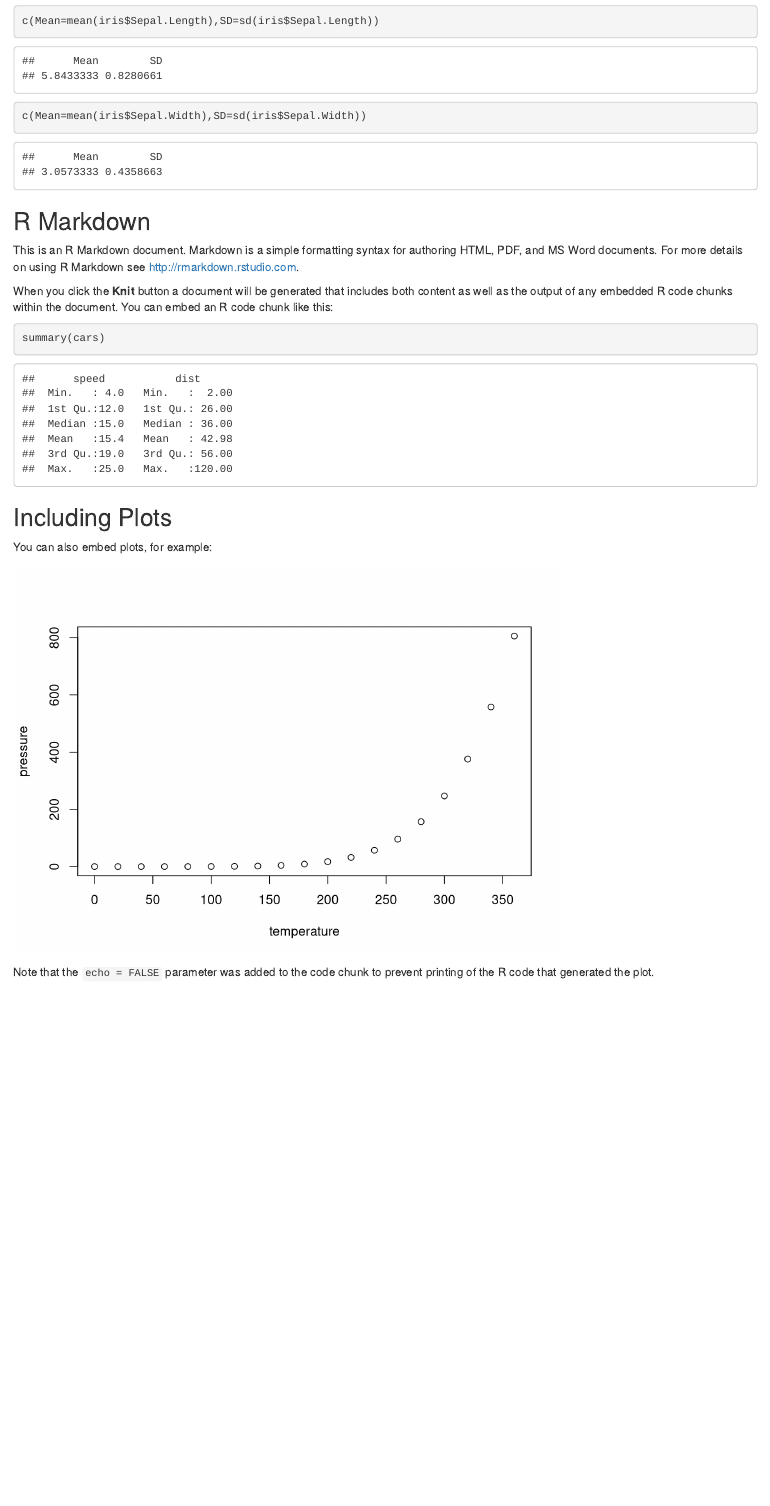
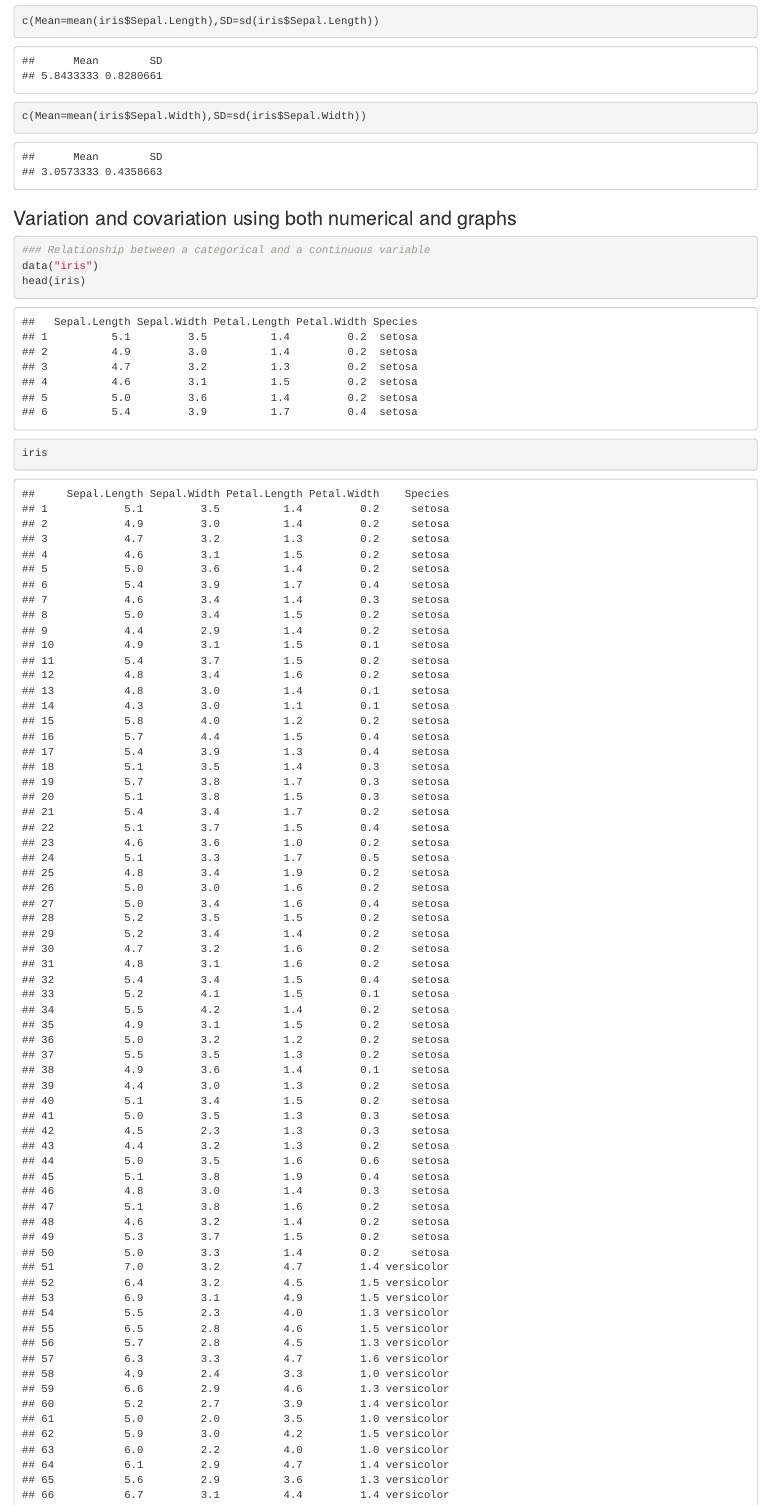
Before and after one commit to GiseleIshimwe2/R_Assignment-1, an R Markdown document (R_Assignments.Rmd): the page in a window 1100 px wide, from 13570 px down. Rendered offline with R 4.5, knitr and Pandoc, with nearby package versions; some code elsewhere in the file could not run offline.

Commit message:
Relationship between a categorical and a continuous variable

````diff
--- a/R_Assignments.Rmd
+++ b/R_Assignments.Rmd
@@ -162,3 +162,11 @@ c(Mean=mean(iris$Sepal.Length),SD=sd(iris$Sepal.Length))
 c(Mean=mean(iris$Sepal.Width),SD=sd(iris$Sepal.Width))
 ```
 
+### Variation and covariation using both numerical and graphs
+
+```{r }
+### Relationship between a categorical and a continuous variable
+data("iris")
+head(iris)
+iris
+head(iris)
@@ -165,21 +184,7 @@ c(Mean=mean(iris$Sepal.Width),SD=sd(iris$Sepal.Width))
 
 
-## R Markdown
 
-This is an R Markdown document. Markdown is a simple formatting syntax for authoring HTML, PDF, and MS Word documents. For more details on using R Markdown see <http://rmarkdown.rstudio.com>.
 
-When you click the **Knit** button a document will be generated that includes both content as well as the output of any embedded R code chunks within the document. You can embed an R code chunk like this:
 
-```{r cars}
-summary(cars)
+
 ```
-
-## Including Plots
-
-You can also embed plots, for example:
-
-```{r pressure, echo=FALSE}
-plot(pressure)
-```
-
-Note that the `echo = FALSE` parameter was added to the code chunk to prevent printing of the R code that generated the plot.
````
Also changed, not shown: R_Assignments.html, R_Assignments.Rmd (11 more changed lines).
